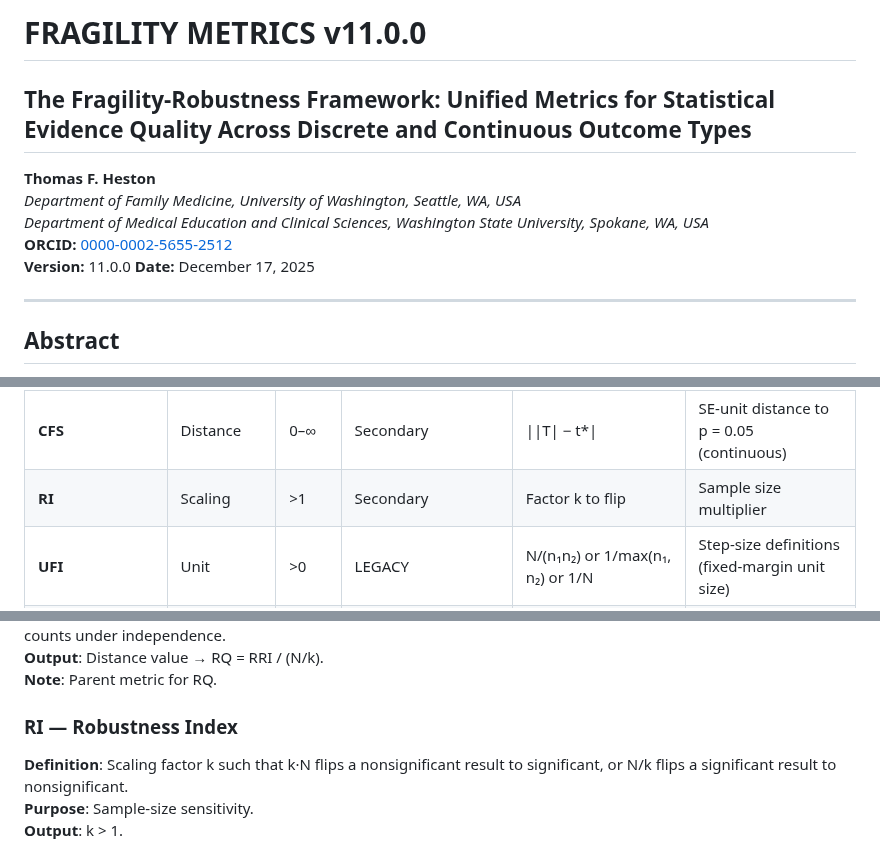
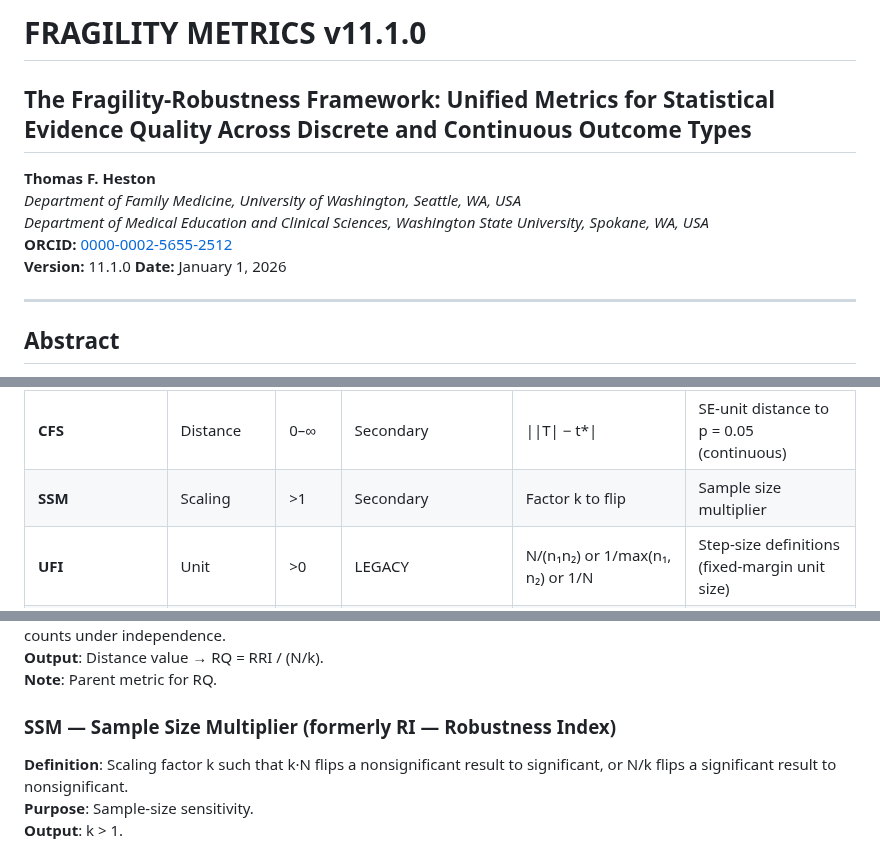
Before and after one commit to tomheston/fragility-metrics, a Markdown page: FRAGILITY_METRICS.md, 3 parts joined by grey strips. GitHub-like rendering.

```diff
--- a/FRAGILITY_METRICS.md
+++ b/FRAGILITY_METRICS.md
@@ -1,12 +1,12 @@
-# FRAGILITY METRICS v11.0.0
+# FRAGILITY METRICS v11.1.0
 
 ## The Fragility-Robustness Framework: Unified Metrics for Statistical Evidence Quality Across Discrete and Continuous Outcome Types
 **Thomas F. Heston**
 *Department of Family Medicine, University of Washington, Seattle, WA, USA*
 *Department of Medical Education and Clinical Sciences, Washington State University, Spokane, WA, USA*
 **ORCID:** [0000-0002-5655-2512](https://orcid.org/0000-0002-5655-2512)
-**Version:** 11.0.0
-**Date:** December 17, 2025
+**Version:** 11.1.0
+**Date:** January 1, 2026
 
 ---
 
@@ -206,7 +206,7 @@ Stability always matters; whether it helps or hurts depends entirely on the clai
 | **GFI**           | Count      | 0–∞   | Secondary             | Move count (global)                                             | Path-independent count                            |
 | **DFI**           | Count      | 0–∞   | Secondary             | Toggle count vs benchmark                                       | Diagnostic count                                  |
 | **CFS**           | Distance   | 0–∞   | Secondary             | \|\|T\| − t\*\|                                                 | SE-unit distance to p = 0.05 (continuous)         |
-| **RI**            | Scaling    | >1    | Secondary             | Factor k to flip                                                | Sample size multiplier                            |
+| **SSM**            | Scaling    | >1    | Secondary             | Factor k to flip                                                | Sample size multiplier                            |
 | **UFI**           | Unit       | >0    | LEGACY                | N/(n₁n₂) or 1/max(n₁, n₂) or 1/N                                | Step-size definitions (fixed-margin unit size)    |
 | **SFQ**           | Fragility  | 0–1   | PRIMARY               | \|z_HR - 1.96\| / (1 + \|z_HR - 1.96\|)           | SE-scaled distance to p = 0.05 (survival)    |
 | **SRQ**           | Robustness | 0–1   | PRIMARY               | \|ln(HR)\| / (1 + \|ln(HR)\|)                     | Distance from neutrality (survival)          |
@@ -636,7 +636,7 @@ Base metric for CFQ.
 **Output**: Distance value → RQ = RRI / (N/k).
 **Note**: Parent metric for RQ.
 
-### **RI — Robustness Index**
+### **SSM — Sample Size Multiplier (formerly RI — Robustness Index)**
 
 **Definition**: Scaling factor k such that k·N flips a nonsignificant result to significant, or N/k flips a significant result to nonsignificant.
 **Purpose**: Sample-size sensitivity.
```
